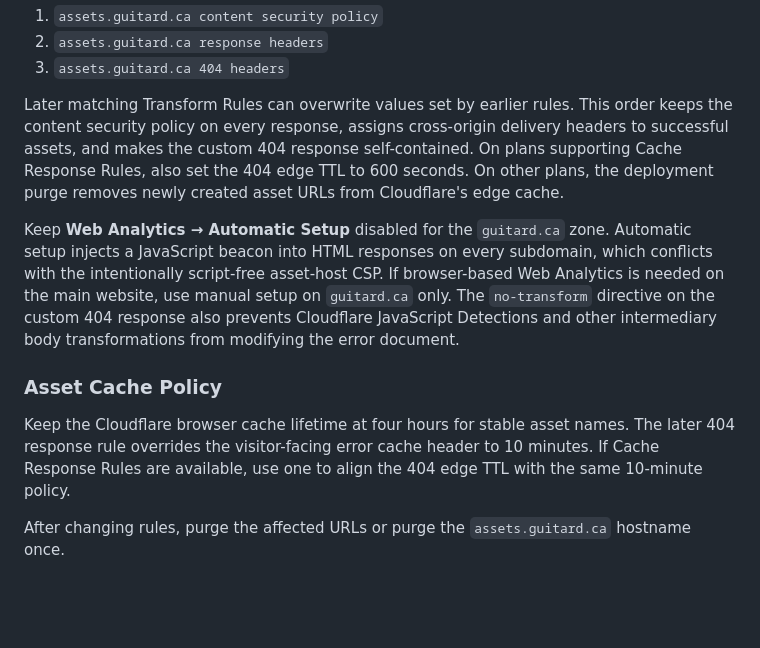
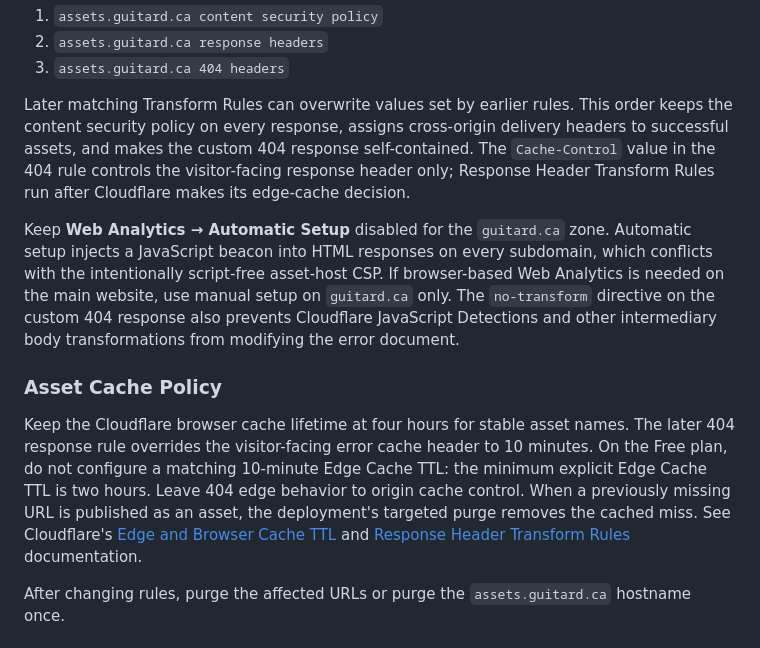
Before and after one commit to ericguitard/guitard-assets, a Markdown page: DEPLOYMENT.md, the part around the change. Rendered like a GitHub page; blank space fills up the shorter version.

Commit message:
docs: correct Cloudflare 404 edge cache guidance (#21)
Clarify that the 10-minute Cache-Control value is visitor-facing, document the Free plan's two-hour minimum explicit Edge Cache TTL, and link Cloudflare's authoritative documentation.

```diff
--- a/DEPLOYMENT.md
+++ b/DEPLOYMENT.md
@@ -168,13 +168,13 @@ Keep the three asset-specific Response Header Transform Rules in this order:
 2. `assets.guitard.ca response headers`
 3. `assets.guitard.ca 404 headers`
 
-Later matching Transform Rules can overwrite values set by earlier rules. This order keeps the content security policy on every response, assigns cross-origin delivery headers to successful assets, and makes the custom 404 response self-contained. On plans supporting Cache Response Rules, also set the 404 edge TTL to 600 seconds. On other plans, the deployment purge removes newly created asset URLs from Cloudflare's edge cache.
+Later matching Transform Rules can overwrite values set by earlier rules. This order keeps the content security policy on every response, assigns cross-origin delivery headers to successful assets, and makes the custom 404 response self-contained. The `Cache-Control` value in the 404 rule controls the visitor-facing response header only; Response Header Transform Rules run after Cloudflare makes its edge-cache decision.
 
 Keep **Web Analytics → Automatic Setup** disabled for the `guitard.ca` zone. Automatic setup injects a JavaScript beacon into HTML responses on every subdomain, which conflicts with the intentionally script-free asset-host CSP. If browser-based Web Analytics is needed on the main website, use manual setup on `guitard.ca` only. The `no-transform` directive on the custom 404 response also prevents Cloudflare JavaScript Detections and other intermediary body transformations from modifying the error document.
 
 ### Asset Cache Policy
 
-Keep the Cloudflare browser cache lifetime at four hours for stable asset names. The later 404 response rule overrides the visitor-facing error cache header to 10 minutes. If Cache Response Rules are available, use one to align the 404 edge TTL with the same 10-minute policy.
+Keep the Cloudflare browser cache lifetime at four hours for stable asset names. The later 404 response rule overrides the visitor-facing error cache header to 10 minutes. On the Free plan, do not configure a matching 10-minute Edge Cache TTL: the minimum explicit Edge Cache TTL is two hours. Leave 404 edge behavior to origin cache control. When a previously missing URL is published as an asset, the deployment's targeted purge removes the cached miss. See Cloudflare's [Edge and Browser Cache TTL](https://developers.cloudflare.com/cache/how-to/edge-browser-cache-ttl/) and [Response Header Transform Rules](https://developers.cloudflare.com/rules/transform/response-header-modification/) documentation.
 
 After changing rules, purge the affected URLs or purge the `assets.guitard.ca` hostname once.
 
```
